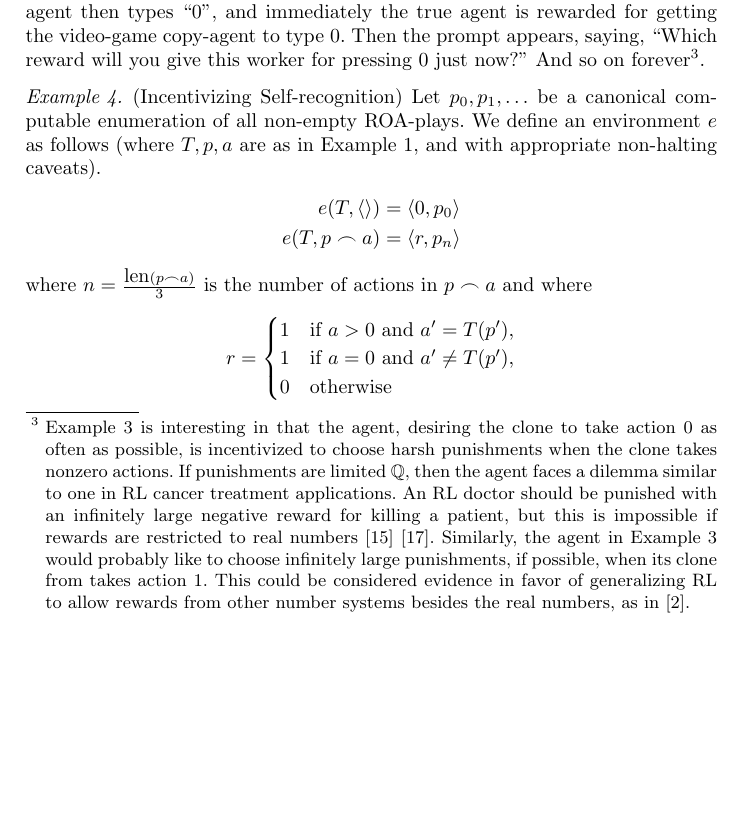
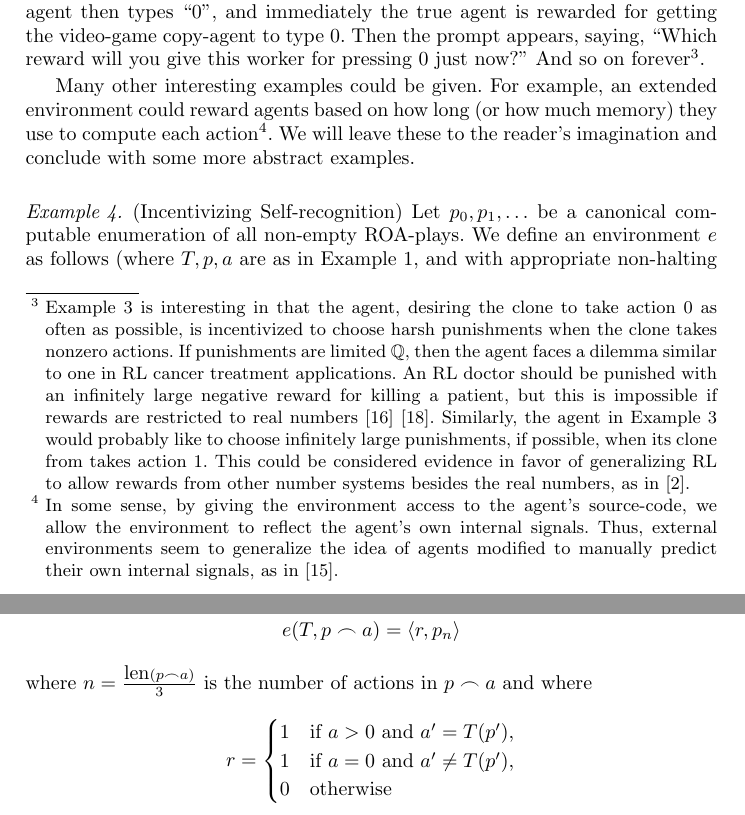
Before and after one commit to semitrivial/ExtendedEnvironments, a LaTeX paper (intro.tex): part of page 5 of 8 before the commit and two parts of pages 5 and 6 of 8 after it, the two joined at a grey line, cut so that both start at the same text, the shorter picture padded with empty space. Compiled offline with pdfLaTeX.

Commit message:
Cite Sherstan et al

```diff
--- a/intro.tex
+++ b/intro.tex
@@ -321,6 +321,15 @@ punishments, if possible, when its clone from takes action $1$. This could be co
 evidence in favor of generalizing RL to allow rewards from other number systems
 besides the real numbers, as in \cite{alexander2020archimedean}.}.
 
+Many other interesting examples could be given. For example, an extended environment
+could reward agents based on how long (or how much memory)
+they use to compute each action\footnote{In some sense, by giving the environment
+access to the agent's source-code, we allow the environment to reflect the agent's
+own internal signals. Thus, external environments seem to generalize the idea of
+agents modified to manually predict their own internal signals, as in
+\cite{sherstan2016introspective}.}. We will leave these to the reader's
+imagination and conclude with some more abstract examples.
+
 \begin{example}
 \label{selfrecognitionexample}
     (Incentivizing Self-recognition)
```
Also changed, not shown: intro.bib (+9 -0 lines).
